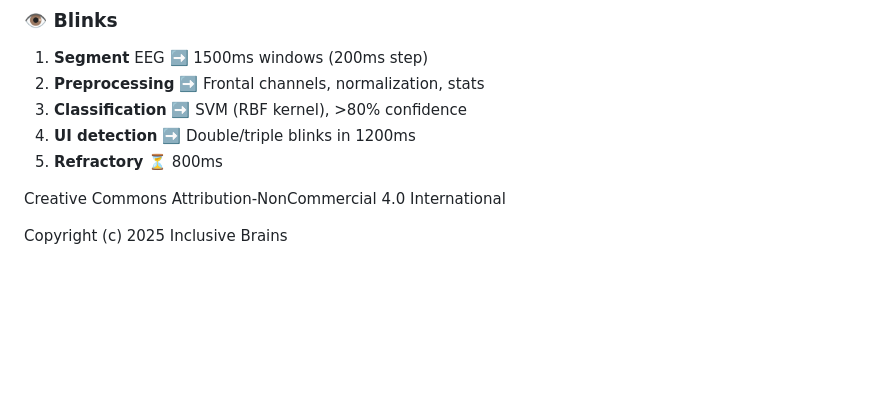
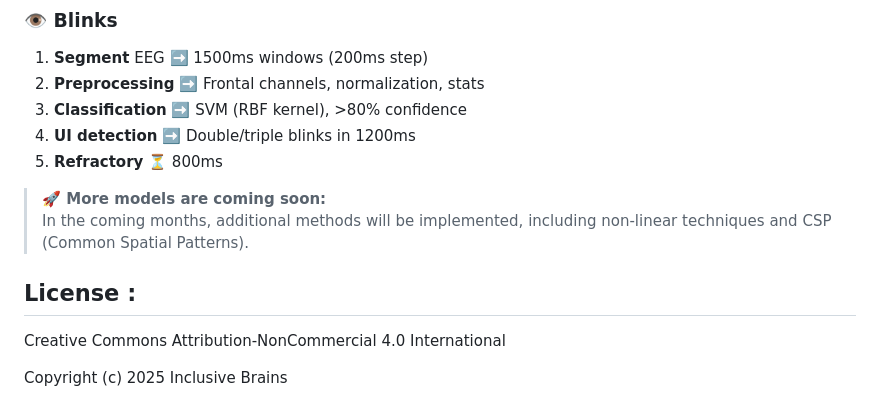
Before and after one commit to inclusive-brains/prometheus-bci, a Markdown page: README.md, the part around the change. Drawn GitHub-style; blank space fills up the shorter version.

```diff
--- a/README.md
+++ b/README.md
@@ -182,6 +182,10 @@ Raw EEG data and calibration events are recorded in HDF5 format in the `data` di
 4. **UI detection** ➡️ Double/triple blinks in 1200ms
 5. **Refractory** ⏳ 800ms
 
+> **🚀 More models are coming soon:**
+> In the coming months, additional methods will be implemented, including non-linear techniques and CSP (Common Spatial Patterns).
+
+## License :
 
 Creative Commons Attribution-NonCommercial 4.0 International
 
```
